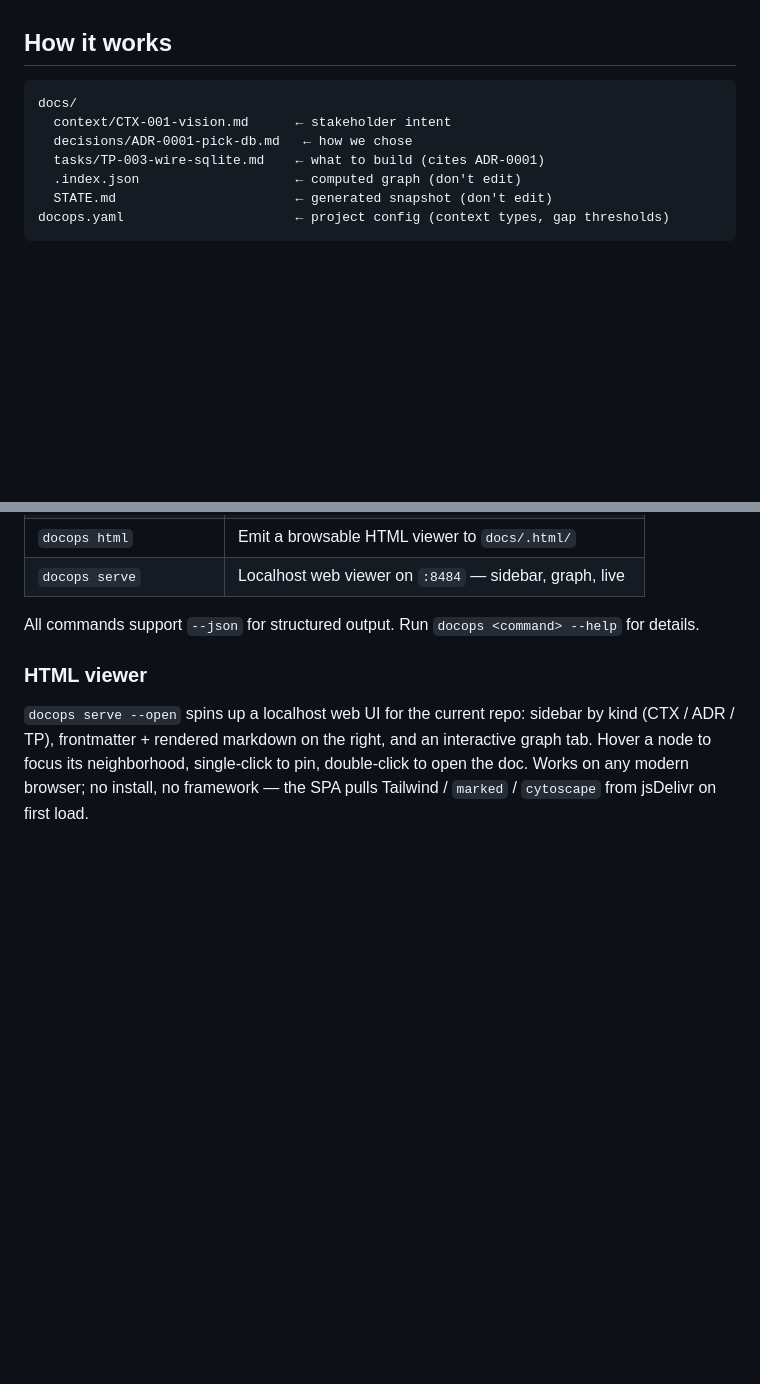
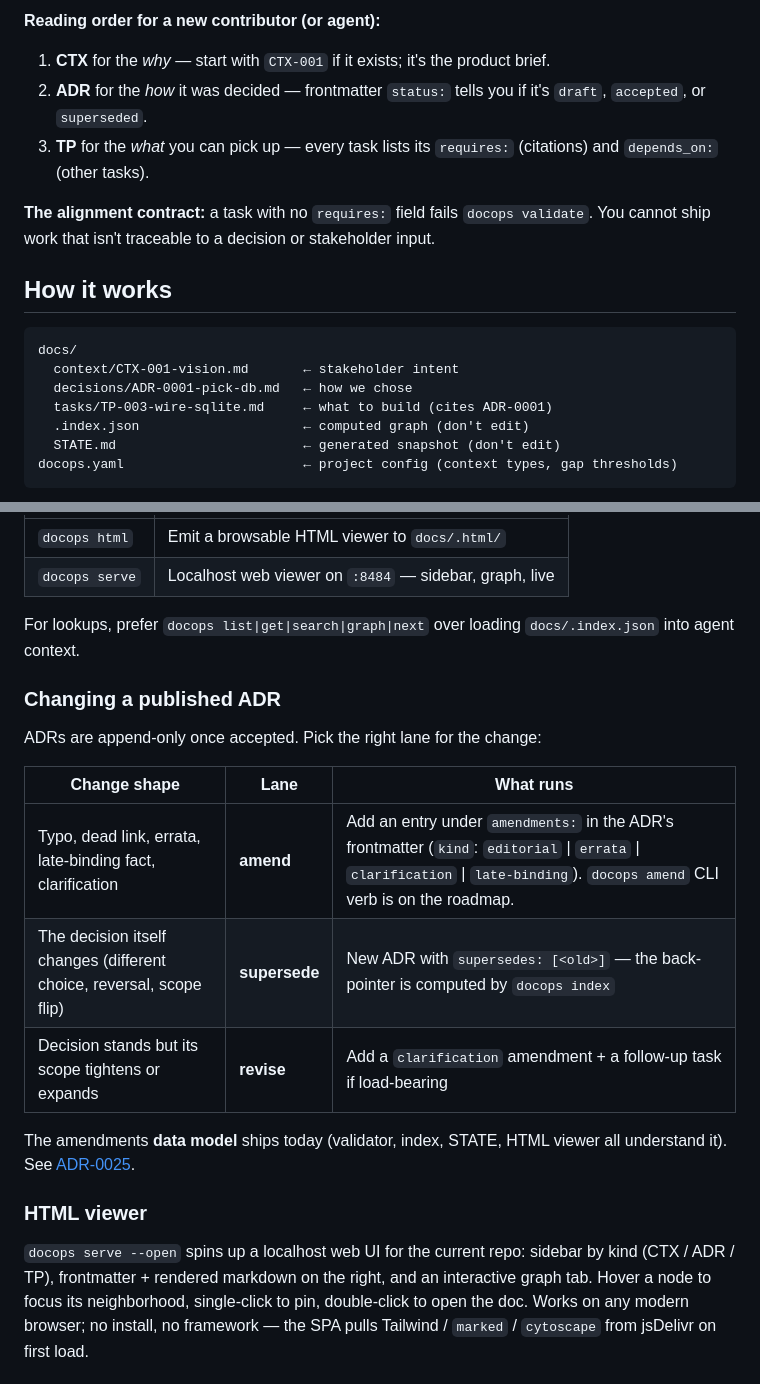
Before and after one commit to logicwind/DocOps, a Markdown page: README.md, 2 parts joined by grey strips. Drawn GitHub-style; blank space fills up the shorter version.

````diff
--- a/README.md
+++ b/README.md
@@ -34,13 +55,20 @@ No other tool in the space enforces this.
+**Reading order for a new contributor (or agent):**
+
+1. **CTX** for the *why* — start with `CTX-001` if it exists; it's the product brief.
+2. **ADR** for the *how* it was decided — frontmatter `status:` tells you if it's `draft`, `accepted`, or `superseded`.
+3. **TP** for the *what* you can pick up — every task lists its `requires:` (citations) and `depends_on:` (other tasks).
+
+**The alignment contract:** a task with no `requires:` field fails `docops validate`. You cannot ship work that isn't traceable to a decision or stakeholder input.
 
 ## How it works
 
 ```
 docs/
-  context/CTX-001-vision.md      ← stakeholder intent
+  context/CTX-001-vision.md       ← stakeholder intent
   decisions/ADR-0001-pick-db.md   ← how we chose
-  tasks/TP-003-wire-sqlite.md    ← what to build (cites ADR-0001)
-  .index.json                    ← computed graph (don't edit)
-  STATE.md                       ← generated snapshot (don't edit)
-docops.yaml                      ← project config (context types, gap thresholds)
+  tasks/TP-003-wire-sqlite.md     ← what to build (cites ADR-0001)
+  .index.json                     ← computed graph (don't edit)
+  STATE.md                        ← generated snapshot (don't edit)
+docops.yaml                       ← project config (context types, gap thresholds)
 ```
 
@@ -150,7 +301,19 @@ docops upgrade --dry-run         # preview first
 | `docops html` | Emit a browsable HTML viewer to `docs/.html/` |
 | `docops serve` | Localhost web viewer on `:8484` — sidebar, graph, live |
 
-All commands support `--json` for structured output. Run `docops <command> --help` for details.
+For lookups, prefer `docops list|get|search|graph|next` over loading `docs/.index.json` into agent context.
+
+### Changing a published ADR
+
+ADRs are append-only once accepted. Pick the right lane for the change:
+
+| Change shape | Lane | What runs |
+|---|---|---|
+| Typo, dead link, errata, late-binding fact, clarification | **amend** | Add an entry under `amendments:` in the ADR's frontmatter (`kind`: `editorial` \| `errata` \| `clarification` \| `late-binding`). `docops amend` CLI verb is on the roadmap. |
+| The decision itself changes (different choice, reversal, scope flip) | **supersede** | New ADR with `supersedes: [<old>]` — the back-pointer is computed by `docops index` |
+| Decision stands but its scope tightens or expands | **revise** | Add a `clarification` amendment + a follow-up task if load-bearing |
+
+The amendments **data model** ships today (validator, index, STATE, HTML viewer all understand it). See [ADR-0025](docs/decisions/ADR-0025-amendments-as-first-class-decision-metadata.md).
 
 ### HTML viewer
 
````
Also changed, not shown: other parts of README.md (+179 -35 lines).
